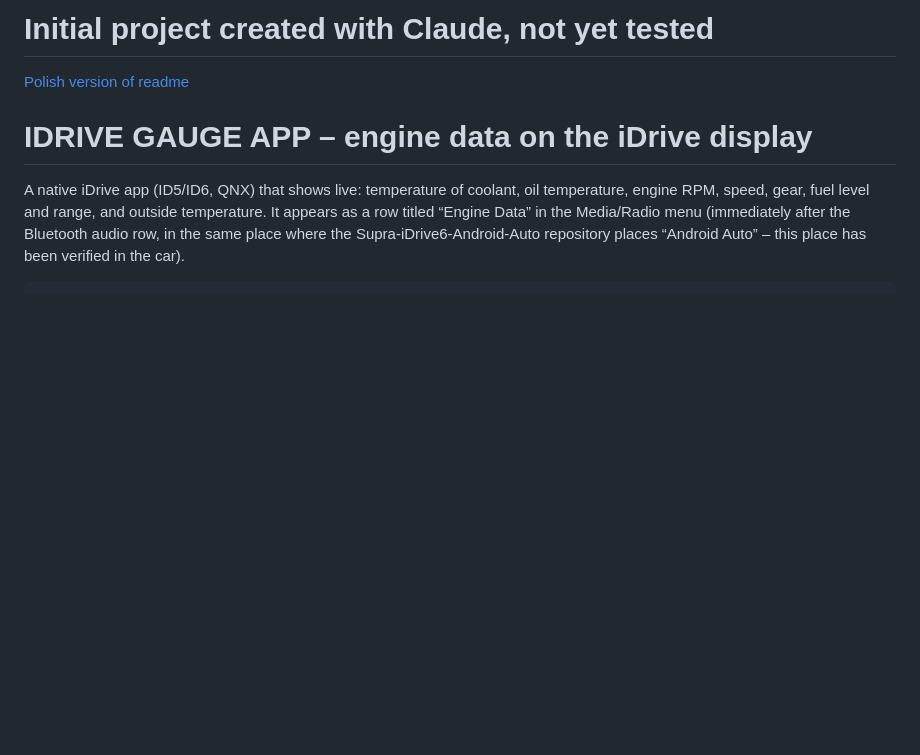
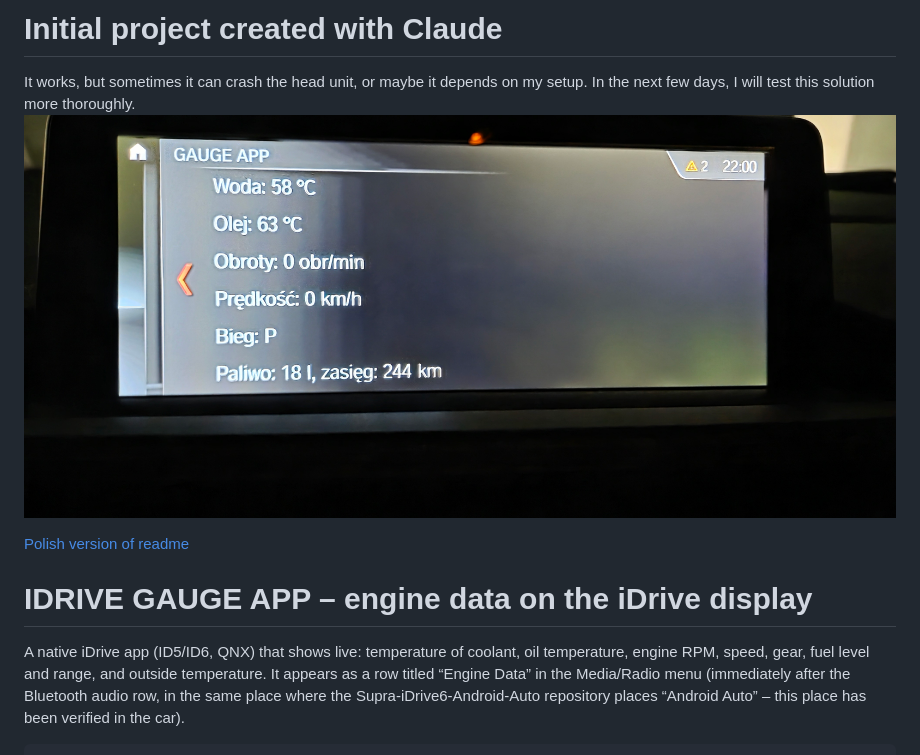
Before and after one commit to MGD4096/IDRIVE_GAUGE_APP, a Markdown page: README.md, the part around the change. GitHub-like rendering; pictures changed too: images/20261105_220049.jpg (added); blank space fills up the shorter version.

```diff
--- a/README.md
+++ b/README.md
@@ -1,4 +1,8 @@
-# Initial project created with Claude, not yet tested
+# Initial project created with Claude
+It works, but sometimes it can crash the head unit, or maybe it depends on my setup. In the next few days, I will test this solution more thoroughly.
+![NBTEvo with running app](/images/20261105_220049.jpg)
+
+
 [Polish version of readme](README_PL.md)
 
 # IDRIVE GAUGE APP – engine data on the iDrive display
```
Also changed, not shown: README_PL.md (+2 -1 lines).
